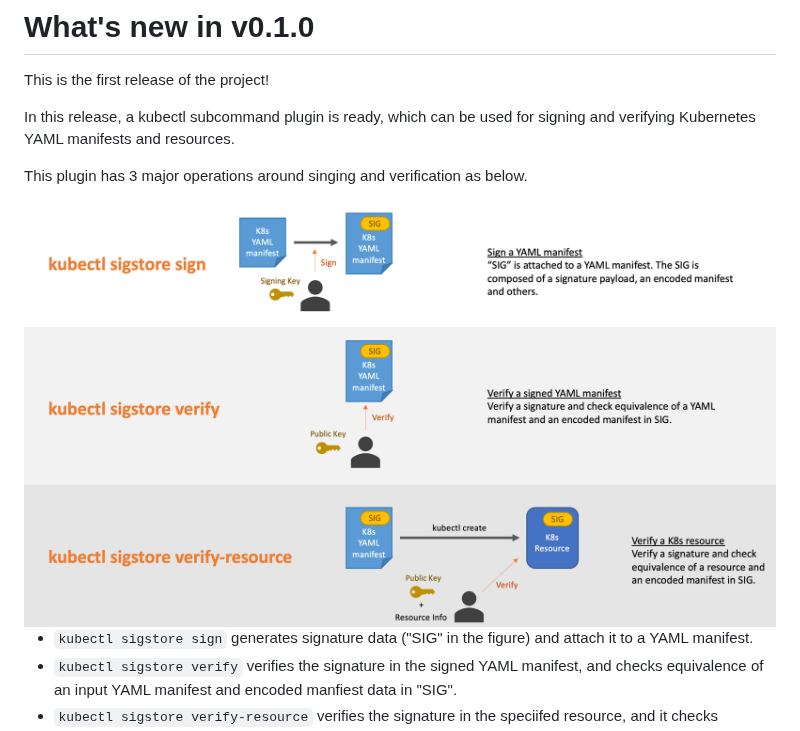
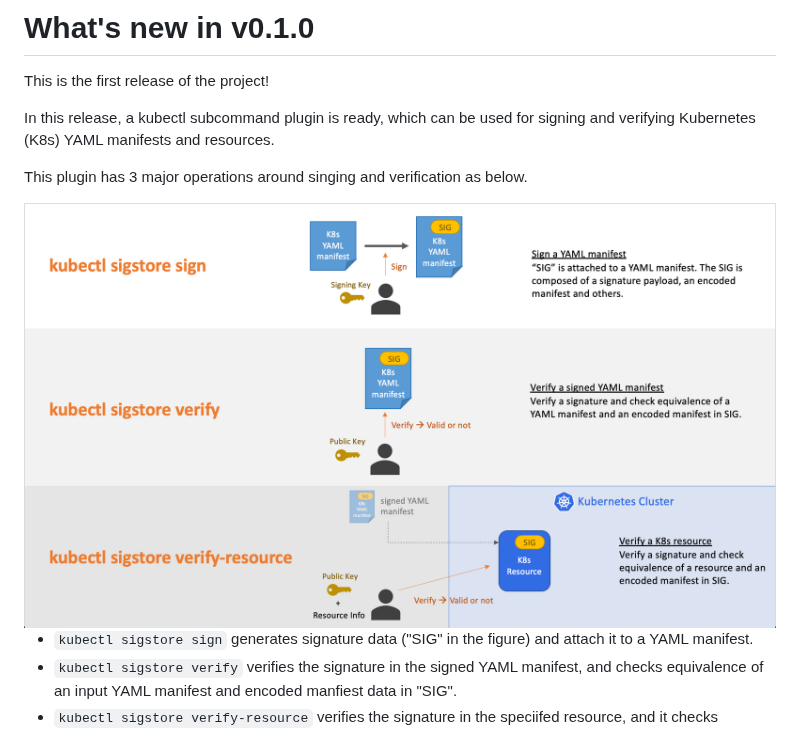
Before and after one commit to sigstore/k8s-manifest-sigstore, a Markdown page: docs/LATEST_RELEASE.md, the part around one of its changes. Drawn GitHub-style; pictures changed too: docs/images/overview.png.

```diff
--- a/docs/LATEST_RELEASE.md
+++ b/docs/LATEST_RELEASE.md
@@ -3,7 +3,7 @@
 
 This is the first release of the project!
 
-In this release, a kubectl subcommand plugin is ready, which can be used for signing and verifying Kubernetes YAML manifests and resources.
+In this release, a kubectl subcommand plugin is ready, which can be used for signing and verifying Kubernetes (K8s) YAML manifests and resources.
 
 This plugin has 3 major operations around singing and verification as below.
 
```
Also changed, not shown: other parts of docs/LATEST_RELEASE.md (+27 -3 lines), docs/images/oci-registry.png.
